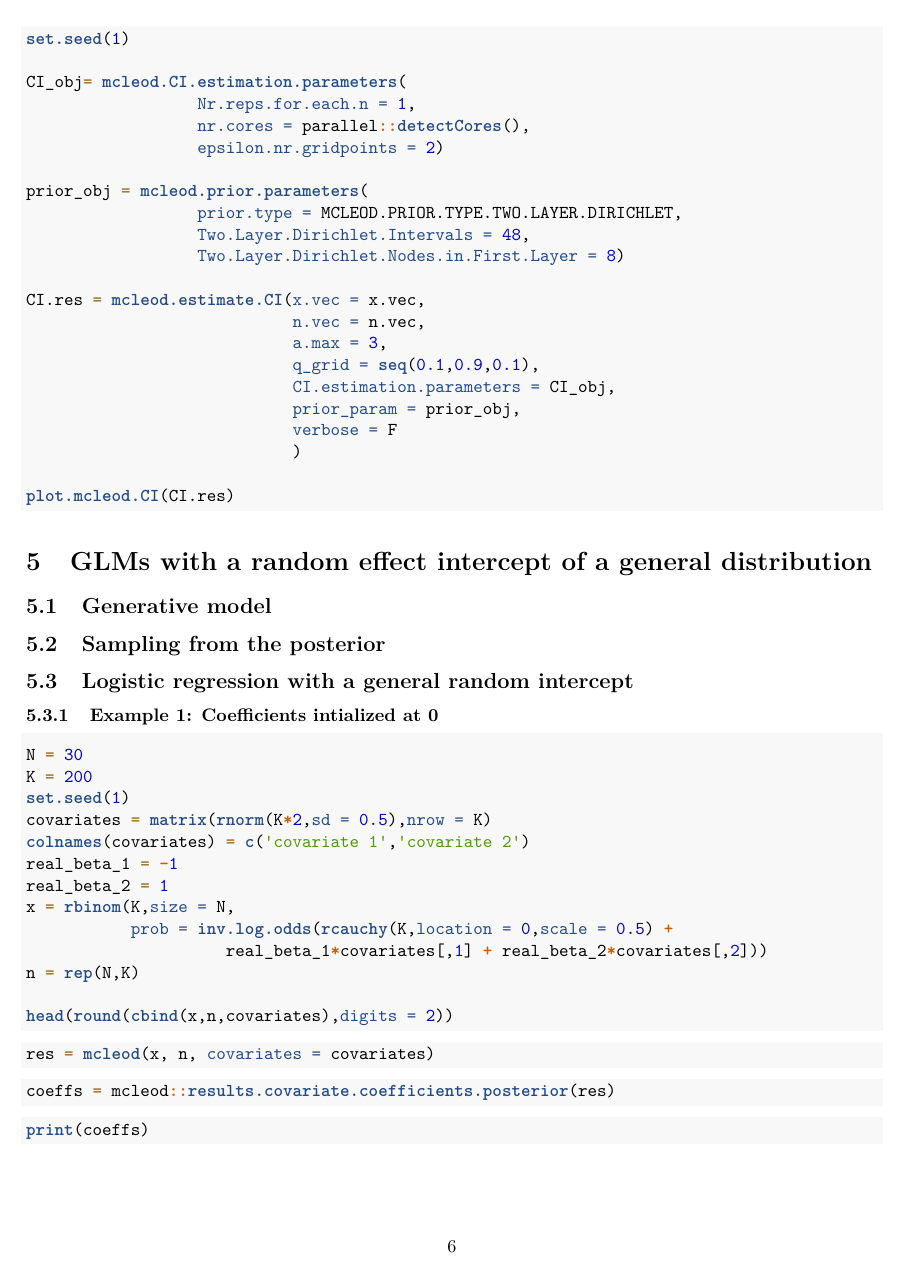
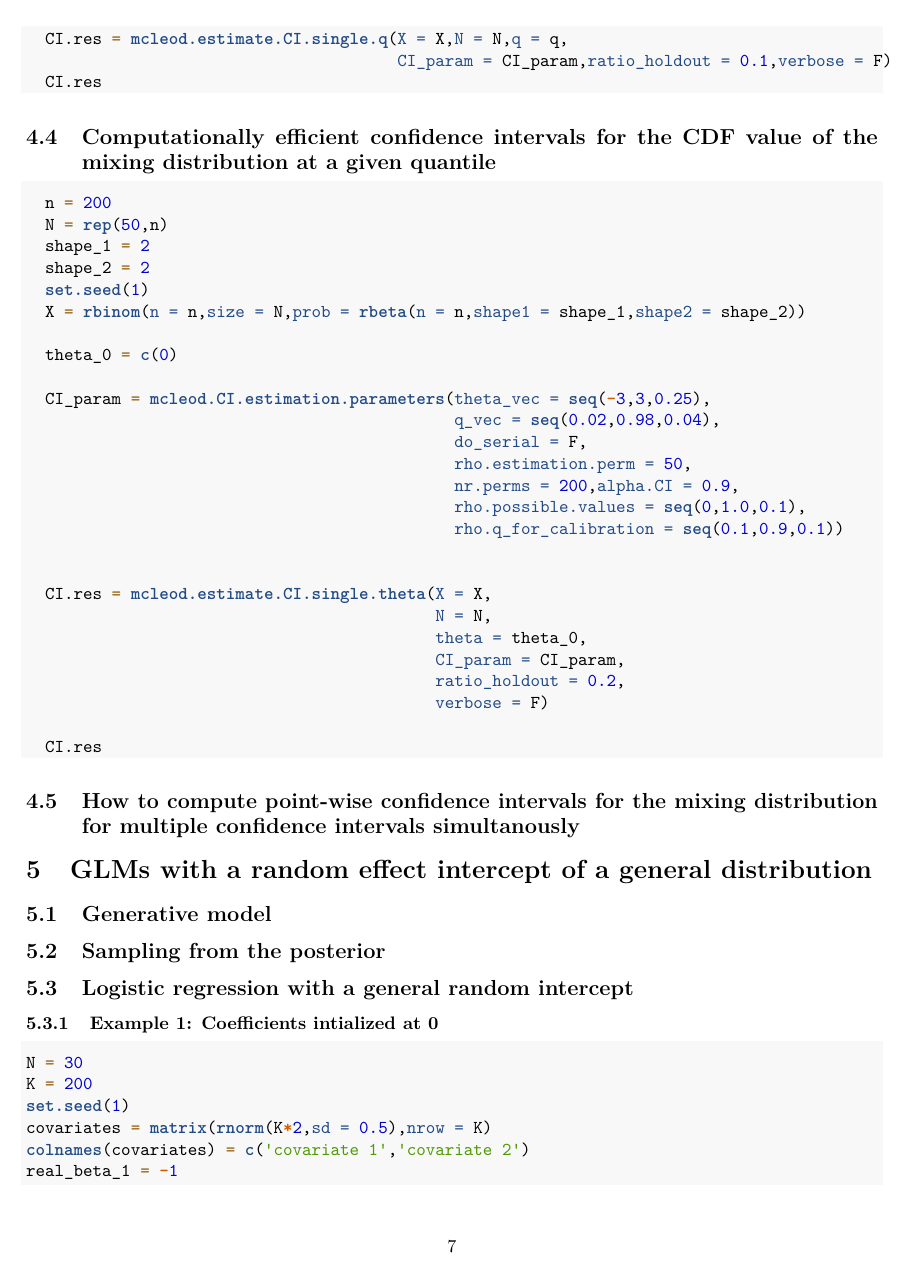
Before and after one commit to barakbri/mcleod, an R Markdown document (vignettes/mcleod.Rmd): page 6 of 10 before the commit and page 7 of 11 after it. Rendered offline with R 4.5, knitr and Pandoc, then LaTeX, with nearby package versions.

Commit message:
Update mcleod.Rmd

````diff
--- a/vignettes/mcleod.Rmd
+++ b/vignettes/mcleod.Rmd
@@ -150,7 +153,4 @@ n.vec = deconvolveR::surg[,1]
 
-set.seed(1)
+  X = rbinom(n = n,size = N,prob = p)
+  p_true = inv.log.odds(rnorm(1E6,-2,0.5)+3*rbinom(1E6,1,0.3))
 
-CI_obj= mcleod.CI.estimation.parameters(
-                  Nr.reps.for.each.n = 1,
-                  nr.cores = parallel::detectCores(),                                                                fraction.of.points.computed = 0.33,
-                  epsilon.nr.gridpoints = 2)
@@ -157,5 +163 @@ CI_obj= mcleod.CI.estimation.parameters(
 
-prior_obj = mcleod.prior.parameters(
-                  prior.type = MCLEOD.PRIOR.TYPE.TWO.LAYER.DIRICHLET,
-                  Two.Layer.Dirichlet.Intervals = 48,
-                  Two.Layer.Dirichlet.Nodes.in.First.Layer = 8)
@@ -162,11 +171,2 @@ prior_obj = mcleod.prior.parameters(
 
-CI.res = mcleod.estimate.CI(x.vec = x.vec,
-                            n.vec = n.vec,
-                            a.max = 3,
-                            q_grid = seq(0.1,0.9,0.1),
-                            CI.estimation.parameters = CI_obj,
-                            prior_param = prior_obj,
-                            verbose = F
-                            )
 
-plot.mcleod.CI(CI.res)
@@ -175,3 +204,48 @@ plot.mcleod.CI(CI.res)
+  CI.res = mcleod.estimate.CI.single.q(X = X,N = N,q = q,
+                                       CI_param = CI_param,ratio_holdout = 0.1,verbose = F)
+  CI.res
+
+```
+
+## Computationally efficient confidence intervals for the CDF value of the mixing distribution at a given quantile
+
+```{r,cache=TRUE,eval=FALSE}
+
+  n = 200
+  N = rep(50,n)
+  shape_1 = 2
+  shape_2 = 2
+  set.seed(1)
+  X = rbinom(n = n,size = N,prob = rbeta(n = n,shape1 = shape_1,shape2 = shape_2))
+
+  theta_0 = c(0)
+
+  CI_param = mcleod.CI.estimation.parameters(theta_vec = seq(-3,3,0.25),
+                                             q_vec = seq(0.02,0.98,0.04),
+                                             do_serial = F,
+                                             rho.estimation.perm = 50,
+                                             nr.perms = 200,alpha.CI = 0.9,
+                                             rho.possible.values = seq(0,1.0,0.1),
+                                             rho.q_for_calibration = seq(0.1,0.9,0.1))
+
+
+  CI.res = mcleod.estimate.CI.single.theta(X = X,
+                                           N = N,
+                                           theta = theta_0,
+                                           CI_param = CI_param,
+                                           ratio_holdout = 0.2,
+                                           verbose = F)
+
+  CI.res
+
+```
+
+## How to compute point-wise confidence intervals for the mixing distribution for multiple confidence intervals simultanously
+
+```{r,cache=TRUE,eval=FALSE}
+
+```
+
 
 # GLMs with a random effect intercept of a general distribution
 
````
Also changed, not shown: vignettes/mcleod.Rmd (57 more changed lines).
